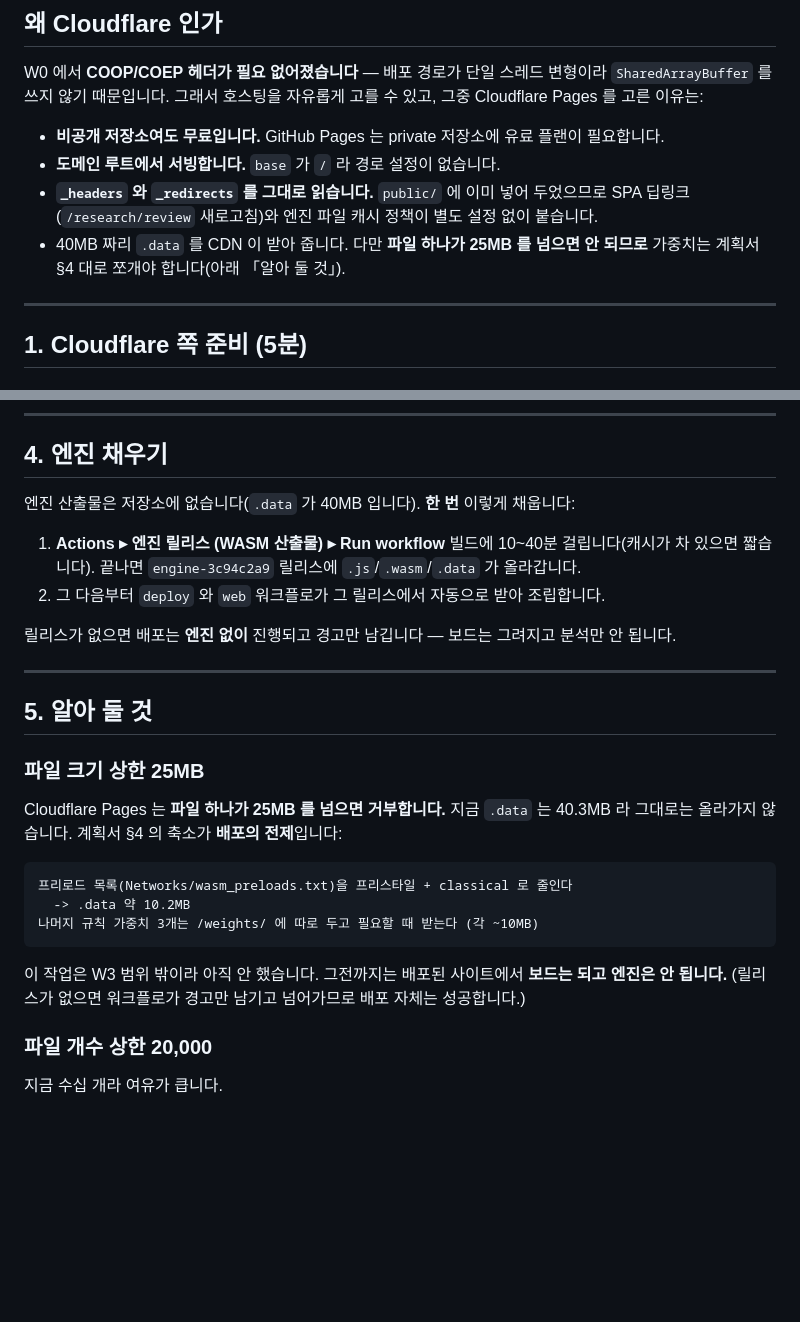
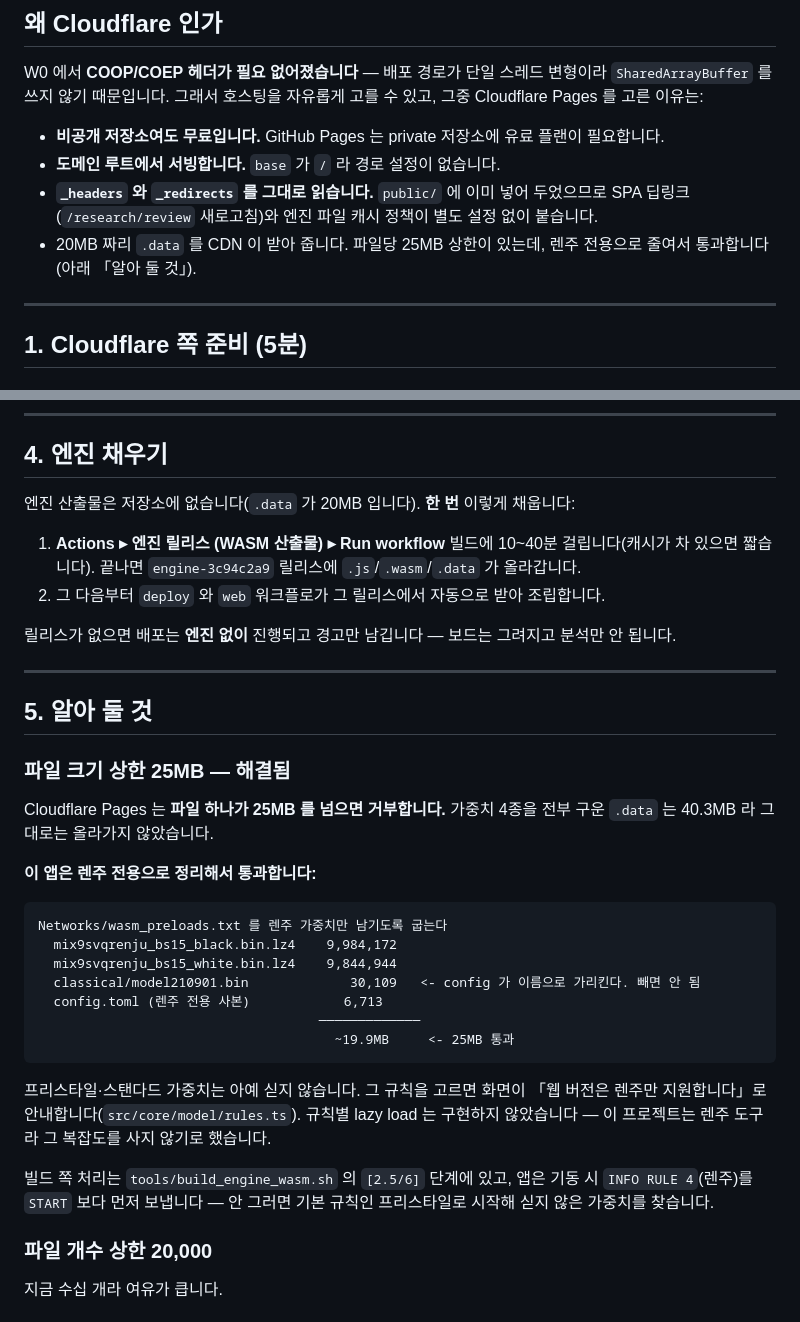
Before and after one commit to lowqen/RapfiWeb, a Markdown page: docs/배포-cloudflare.md, 2 parts joined by grey strips. Rendered like a GitHub page; blank space fills up the shorter version.

Commit message:
docs: 25MB 상한 항목을 「해결됨」으로 — 렌주 전용 20MB
docs/배포-cloudflare.md 와 README 의 「.data 40MB / 배포 불가」 기술을 실제 상태로
바꿨다. 렌주 전용으로 19.9MB 라 Cloudflare 파일당 25MB 를 통과한다.

README 에 「이 웹 버전은 렌주 전용」을 명시하고 이유(가중치가 규칙마다 10MB)를 적었다.

Co-Authored-By: Claude Opus 5 <noreply@anthropic.com>
Claude-Session: https://claude.ai/code/session_01H7i2tUaZRmFXkApLwQ2m1H

````diff
--- a/docs/배포-cloudflare.md
+++ b/docs/배포-cloudflare.md
@@ -13,8 +13,8 @@ W0 에서 **COOP/COEP 헤더가 필요 없어졌습니다** — 배포 경로가
 - **도메인 루트에서 서빙합니다.** `base` 가 `/` 라 경로 설정이 없습니다.
 - **`_headers` 와 `_redirects` 를 그대로 읽습니다.** `public/` 에 이미 넣어 두었으므로
   SPA 딥링크(`/research/review` 새로고침)와 엔진 파일 캐시 정책이 별도 설정 없이 붙습니다.
-- 40MB 짜리 `.data` 를 CDN 이 받아 줍니다. 다만 **파일 하나가 25MB 를 넘으면 안 되므로**
-  가중치는 계획서 §4 대로 쪼개야 합니다(아래 「알아 둘 것」).
+- 20MB 짜리 `.data` 를 CDN 이 받아 줍니다. 파일당 25MB 상한이 있는데, 렌주 전용으로
+  줄여서 통과합니다(아래 「알아 둘 것」).
 
 ---
 
@@ -100,7 +100,7 @@ Cloudflare 를 건드리기 전에 결과물을 확인하고 싶을 때 쓰세
 
 ## 4. 엔진 채우기
 
-엔진 산출물은 저장소에 없습니다(`.data` 가 40MB 입니다). **한 번** 이렇게 채웁니다:
+엔진 산출물은 저장소에 없습니다(`.data` 가 20MB 입니다). **한 번** 이렇게 채웁니다:
 
 1. **Actions ▸ 엔진 릴리스 (WASM 산출물) ▸ Run workflow**
    빌드에 10~40분 걸립니다(캐시가 차 있으면 짧습니다). 끝나면
@@ -114,20 +114,31 @@ Cloudflare 를 건드리기 전에 결과물을 확인하고 싶을 때 쓰세
 
 ## 5. 알아 둘 것
 
-### 파일 크기 상한 25MB
+### 파일 크기 상한 25MB — **해결됨**
 
-Cloudflare Pages 는 **파일 하나가 25MB 를 넘으면 거부합니다.** 지금 `.data` 는
-40.3MB 라 그대로는 올라가지 않습니다. 계획서 §4 의 축소가 **배포의 전제**입니다:
+Cloudflare Pages 는 **파일 하나가 25MB 를 넘으면 거부합니다.** 가중치 4종을 전부
+구운 `.data` 는 40.3MB 라 그대로는 올라가지 않았습니다.
+
+**이 앱은 렌주 전용으로 정리해서 통과합니다:**
 
 ```
-프리로드 목록(Networks/wasm_preloads.txt)을 프리스타일 + classical 로 줄인다
-  -> .data 약 10.2MB
-나머지 규칙 가중치 3개는 /weights/ 에 따로 두고 필요할 때 받는다 (각 ~10MB)
+Networks/wasm_preloads.txt 를 렌주 가중치만 남기도록 굽는다
+  mix9svqrenju_bs15_black.bin.lz4    9,984,172
+  mix9svqrenju_bs15_white.bin.lz4    9,844,944
+  classical/model210901.bin             30,109   <- config 가 이름으로 가리킨다. 빼면 안 됨
+  config.toml (렌주 전용 사본)            6,713
+                                    ─────────────
+                                      ~19.9MB     <- 25MB 통과
 ```
 
-이 작업은 W3 범위 밖이라 아직 안 했습니다. 그전까지는 배포된 사이트에서
-**보드는 되고 엔진은 안 됩니다.** (릴리스가 없으면 워크플로가 경고만 남기고 넘어가므로
-배포 자체는 성공합니다.)
+프리스타일·스탠다드 가중치는 아예 싣지 않습니다. 그 규칙을 고르면 화면이
+「웹 버전은 렌주만 지원합니다」로 안내합니다(`src/core/model/rules.ts`).
+규칙별 lazy load 는 구현하지 않았습니다 — 이 프로젝트는 렌주 도구라 그 복잡도를
+사지 않기로 했습니다.
+
+빌드 쪽 처리는 `tools/build_engine_wasm.sh` 의 `[2.5/6]` 단계에 있고, 앱은 기동 시
+`INFO RULE 4`(렌주)를 `START` 보다 먼저 보냅니다 — 안 그러면 기본 규칙인
+프리스타일로 시작해 싣지 않은 가중치를 찾습니다.
 
 ### 파일 개수 상한 20,000
 
````
Also changed, not shown: README.md (+8 -6 lines).
